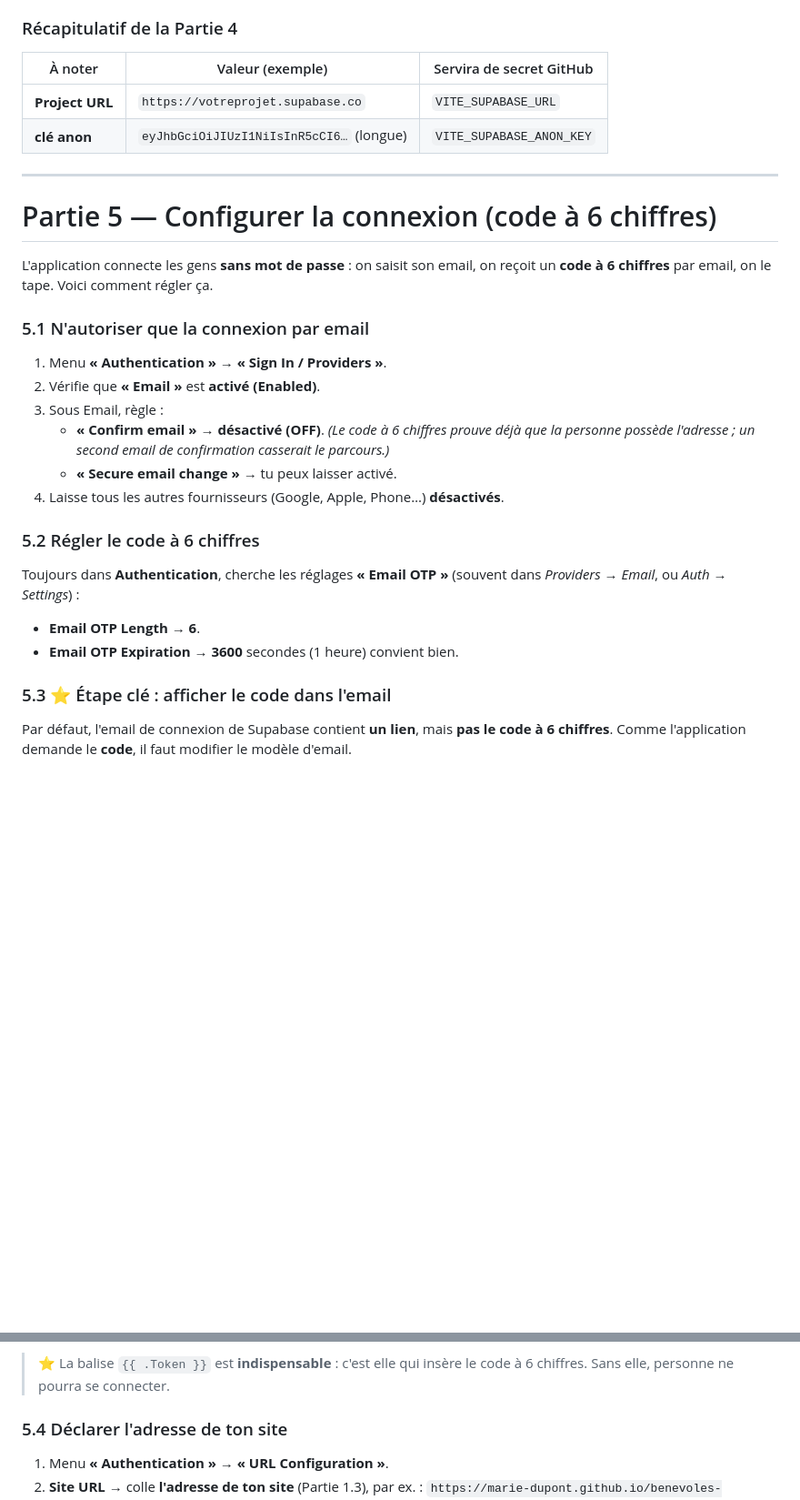
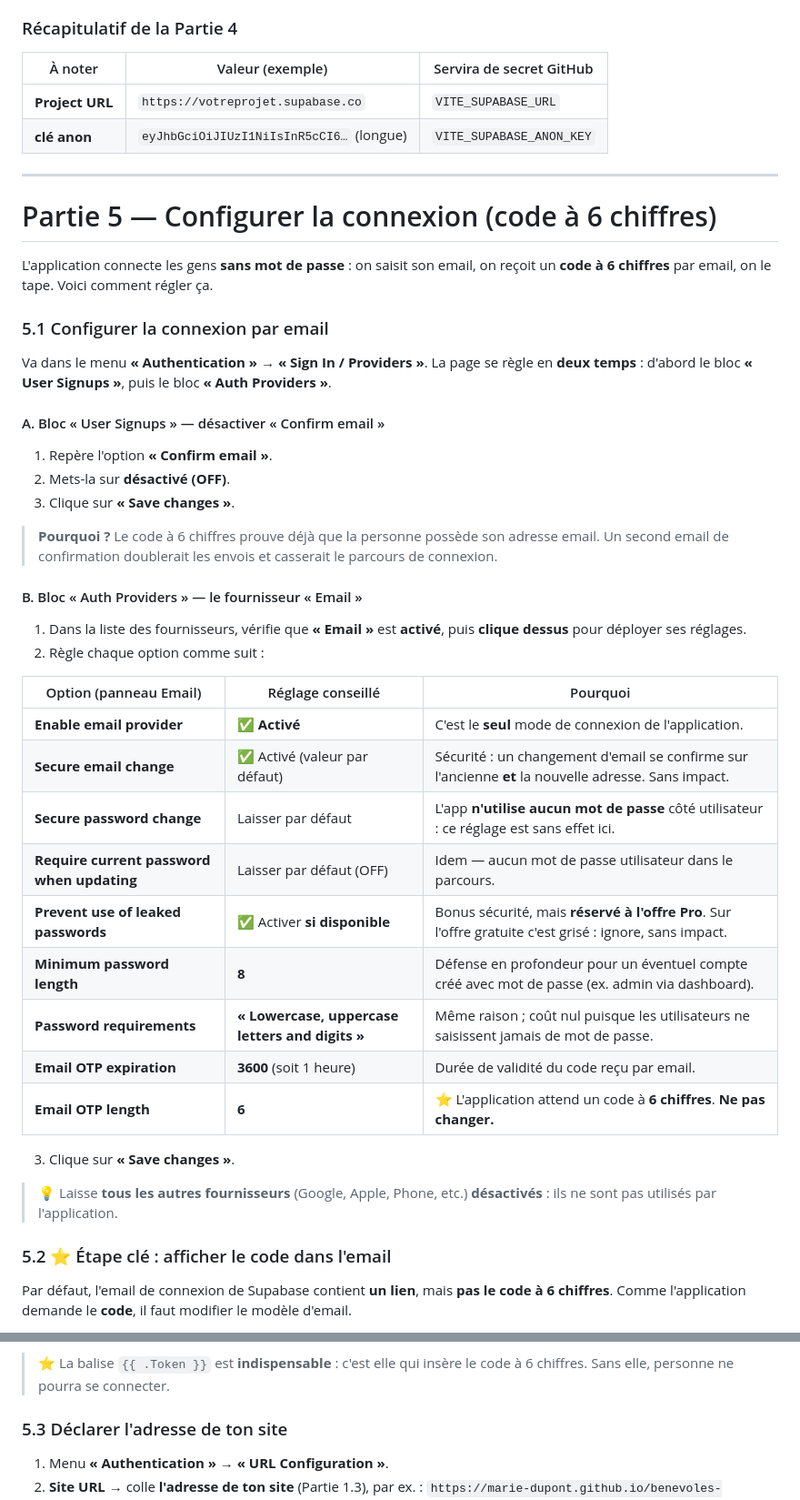
Before and after one commit to JeanFi675/eventstaff, a Markdown page: GUIDE-INSTALLATION.md, 2 parts joined by grey strips. Shown at 91% size. GitHub-like rendering; blank space fills up the shorter version.

Commit message:
docs(guide): Partie 5.1 alignée sur l'UI réelle (User Signups + Auth Providers)
- 5.1.A bloc « User Signups » : désactiver Confirm email + Save changes
- 5.1.B bloc « Auth Providers » : tableau de config de chaque option du
  panneau Email (provider, secure changes, leaked passwords, longueur/règles
  mot de passe, OTP expiration=3600, OTP length=6)
- OTP fusionné dans 5.1 ; renumérotation 5.2 (modèle email) / 5.3 (URL site)

Co-Authored-By: Claude Opus 4.8 <noreply@anthropic.com>

```diff
--- a/GUIDE-INSTALLATION.md
+++ b/GUIDE-INSTALLATION.md
@@ -161,10 +161,10 @@ Ton site a besoin de **deux informations** pour parler à ta base :
 
 ### Récapitulatif de la Partie 4
 
-| À noter           | Valeur (exemple)                           | Servira de secret GitHub  |
-| ----------------- | ------------------------------------------ | ------------------------- |
-| **Project URL**   | `https://votreprojet.supabase.co` | `VITE_SUPABASE_URL`       |
-| **clé anon**      | `eyJhbGciOiJIUzI1NiIsInR5cCI6…` (longue)   | `VITE_SUPABASE_ANON_KEY`  |
+| À noter         | Valeur (exemple)                         | Servira de secret GitHub |
+| --------------- | ---------------------------------------- | ------------------------ |
+| **Project URL** | `https://votreprojet.supabase.co`        | `VITE_SUPABASE_URL`      |
+| **clé anon**    | `eyJhbGciOiJIUzI1NiIsInR5cCI6…` (longue) | `VITE_SUPABASE_ANON_KEY` |
 
 ---
 
@@ -172,23 +172,40 @@ Ton site a besoin de **deux informations** pour parler à ta base :
 
 L'application connecte les gens **sans mot de passe** : on saisit son email, on reçoit un **code à 6 chiffres** par email, on le tape. Voici comment régler ça.
 
-### 5.1 N'autoriser que la connexion par email
+### 5.1 Configurer la connexion par email
 
-1. Menu **« Authentication »** → **« Sign In / Providers »**.
-2. Vérifie que **« Email »** est **activé (Enabled)**.
-3. Sous Email, règle :
-   - **« Confirm email »** → **désactivé (OFF)**. _(Le code à 6 chiffres prouve déjà que la personne possède l'adresse ; un second email de confirmation casserait le parcours.)_
-   - **« Secure email change »** → tu peux laisser activé.
-4. Laisse tous les autres fournisseurs (Google, Apple, Phone…) **désactivés**.
+Va dans le menu **« Authentication »** → **« Sign In / Providers »**. La page se règle en **deux temps** : d'abord le bloc **« User Signups »**, puis le bloc **« Auth Providers »**.
 
-### 5.2 Régler le code à 6 chiffres
+#### A. Bloc « User Signups » — désactiver « Confirm email »
 
-Toujours dans **Authentication**, cherche les réglages **« Email OTP »** (souvent dans _Providers → Email_, ou _Auth → Settings_) :
+1. Repère l'option **« Confirm email »**.
+2. Mets-la sur **désactivé (OFF)**.
+3. Clique sur **« Save changes »**.
 
-- **Email OTP Length** → **6**.
-- **Email OTP Expiration** → **3600** secondes (1 heure) convient bien.
+> **Pourquoi ?** Le code à 6 chiffres prouve déjà que la personne possède son adresse email. Un second email de confirmation doublerait les envois et casserait le parcours de connexion.
 
-### 5.3 ⭐ Étape clé : afficher le code dans l'email
+#### B. Bloc « Auth Providers » — le fournisseur « Email »
+
+1. Dans la liste des fournisseurs, vérifie que **« Email »** est **activé**, puis **clique dessus** pour déployer ses réglages.
+2. Règle chaque option comme suit :
+
+| Option (panneau Email)                     | Réglage conseillé                               | Pourquoi                                                                                          |
+| ------------------------------------------ | ----------------------------------------------- | ------------------------------------------------------------------------------------------------- |
+| **Enable email provider**                  | ✅ **Activé**                                   | C'est le **seul** mode de connexion de l'application.                                              |
+| **Secure email change**                    | ✅ Activé (valeur par défaut)                   | Sécurité : un changement d'email se confirme sur l'ancienne **et** la nouvelle adresse. Sans impact. |
+| **Secure password change**                 | Laisser par défaut                              | L'app **n'utilise aucun mot de passe** côté utilisateur : ce réglage est sans effet ici.          |
+| **Require current password when updating** | Laisser par défaut (OFF)                        | Idem — aucun mot de passe utilisateur dans le parcours.                                            |
+| **Prevent use of leaked passwords**        | ✅ Activer **si disponible**                    | Bonus sécurité, mais **réservé à l'offre Pro**. Sur l'offre gratuite c'est grisé : ignore, sans impact. |
+| **Minimum password length**                | **8**                                           | Défense en profondeur pour un éventuel compte créé avec mot de passe (ex. admin via dashboard).   |
+| **Password requirements**                  | **« Lowercase, uppercase letters and digits »** | Même raison ; coût nul puisque les utilisateurs ne saisissent jamais de mot de passe.             |
+| **Email OTP expiration**                   | **3600** (soit 1 heure)                         | Durée de validité du code reçu par email.                                                          |
+| **Email OTP length**                       | **6**                                           | ⭐ L'application attend un code à **6 chiffres**. **Ne pas changer.**                              |
+
+3. Clique sur **« Save changes »**.
+
+> 💡 Laisse **tous les autres fournisseurs** (Google, Apple, Phone, etc.) **désactivés** : ils ne sont pas utilisés par l'application.
+
+### 5.2 ⭐ Étape clé : afficher le code dans l'email
 
 Par défaut, l'email de connexion de Supabase contient **un lien**, mais **pas le code à 6 chiffres**. Comme l'application demande le **code**, il faut modifier le modèle d'email.
 
@@ -218,7 +235,7 @@ Par défaut, l'email de connexion de Supabase contient **un lien**, mais **pas l
 
 > ⭐ La balise `{{ .Token }}` est **indispensable** : c'est elle qui insère le code à 6 chiffres. Sans elle, personne ne pourra se connecter.
 
-### 5.4 Déclarer l'adresse de ton site
+### 5.3 Déclarer l'adresse de ton site
 
 1. Menu **« Authentication »** → **« URL Configuration »**.
 2. **Site URL** → colle **l'adresse de ton site** (Partie 1.3), par ex. :
```
Also changed, not shown: other parts of GUIDE-INSTALLATION.md (+1 -1 lines).
